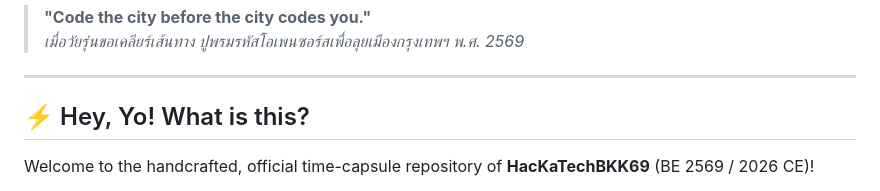
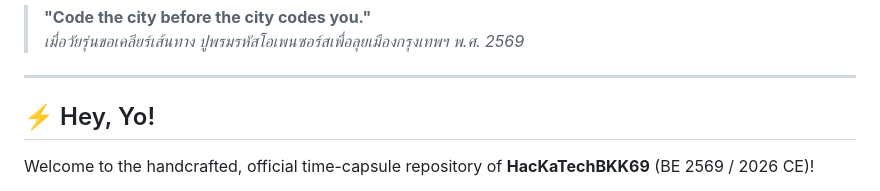
Before and after one commit to taechasith/HacKaTechBKK69, a Markdown page: README.md, the part around the change. Drawn GitHub-style.

```diff
--- a/README.md
+++ b/README.md
@@ -10,7 +10,7 @@
 
 ---
 
-## ⚡ Hey, Yo! What is this?
+## ⚡ Hey, Yo!
 Welcome to the handcrafted, official time-capsule repository of **HacKaTechBKK69** (BE 2569 / 2026 CE)!
 
 From **June 18-20, 2026**, Bangkok's most active teen builders (ages 15–24) locked themselves in the NEXTOPIA Community Center (Siam Paragon). The mission? Build open-source, politically neutral city tech. The twist? A week later was the **June 28, 2026 Bangkok Governor Election**, and our top teams pitched their working code live on-stage directly to the Gubernatorial Candidates!
```
